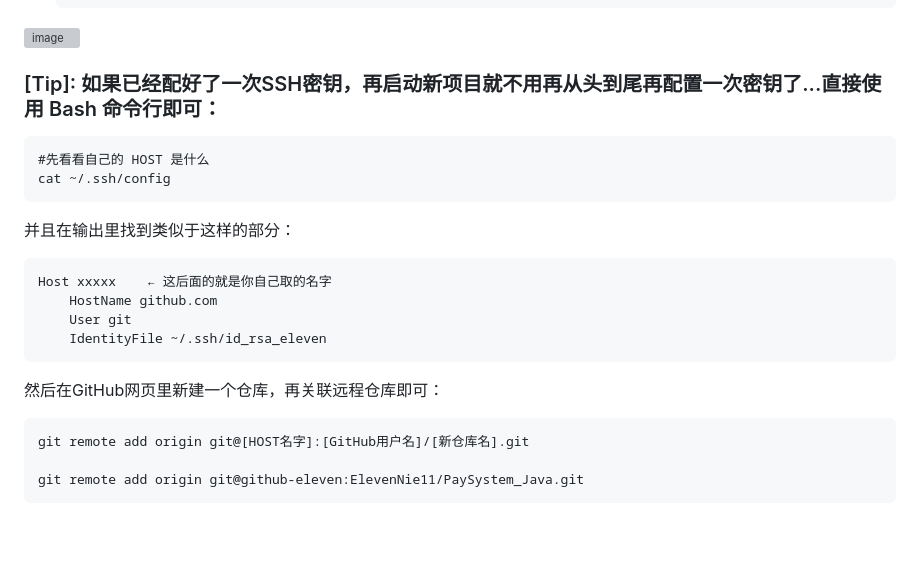
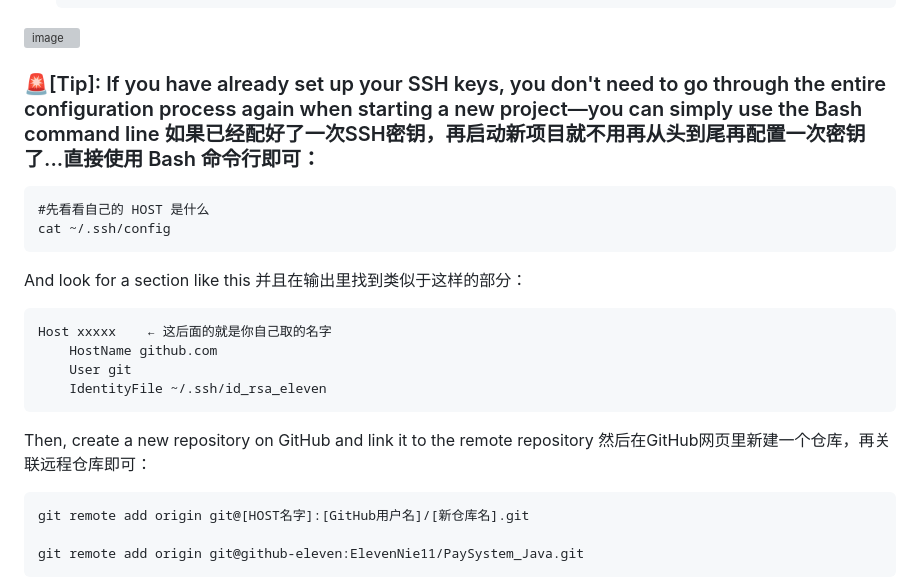
Before and after one commit to ElevenNie11/FullStack01_UserLogin_JS, a Markdown page: README.md, the part around the change. Rendered like a GitHub page; blank space fills up the shorter version; grey boxes are pictures that could not be loaded.

Commit message:
新增笔记
Updated the SSH key setup instructions and added English translations for clarity.

````diff
--- a/README.md
+++ b/README.md
@@ -221,19 +221,19 @@ Hi ElevenNie11! You've successfully authenticated, but GitHub does not provide s
   ```
 <img width="488" height="211" alt="image" src="https://github.com/user-attachments/assets/88b592de-3ed9-415e-b657-95e420470f06" />
 
-### [Tip]: 如果已经配好了一次SSH密钥，再启动新项目就不用再从头到尾再配置一次密钥了...直接使用 Bash 命令行即可：
+### 🚨[Tip]: If you have already set up your SSH keys, you don't need to go through the entire configuration process again when starting a new project—you can simply use the Bash command line 如果已经配好了一次SSH密钥，再启动新项目就不用再从头到尾再配置一次密钥了...直接使用 Bash 命令行即可：
 ```
 #先看看自己的 HOST 是什么
 cat ~/.ssh/config
 ```
-并且在输出里找到类似于这样的部分：
+And look for a section like this 并且在输出里找到类似于这样的部分：
 ```
 Host xxxxx    ← 这后面的就是你自己取的名字
     HostName github.com
     User git
     IdentityFile ~/.ssh/id_rsa_eleven
 ```
-然后在GitHub网页里新建一个仓库，再关联远程仓库即可：
+Then, create a new repository on GitHub and link it to the remote repository 然后在GitHub网页里新建一个仓库，再关联远程仓库即可：
 ```
 git remote add origin git@[HOST名字]:[GitHub用户名]/[新仓库名].git
 
````
